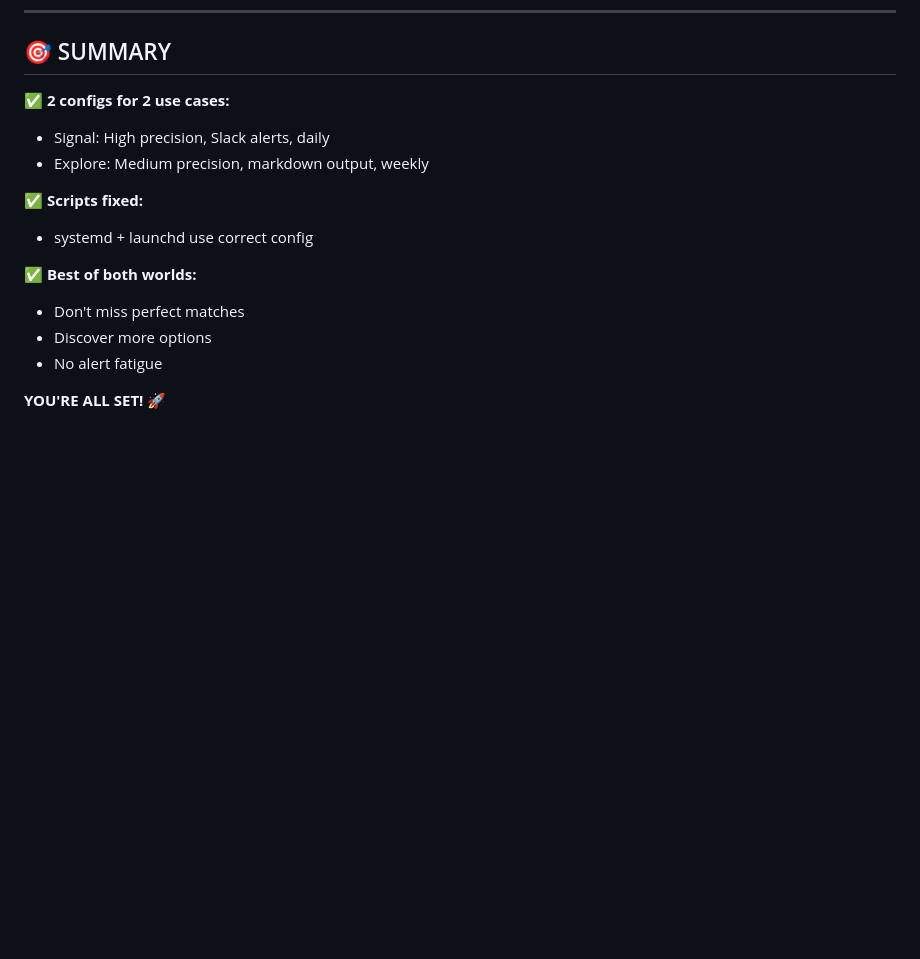
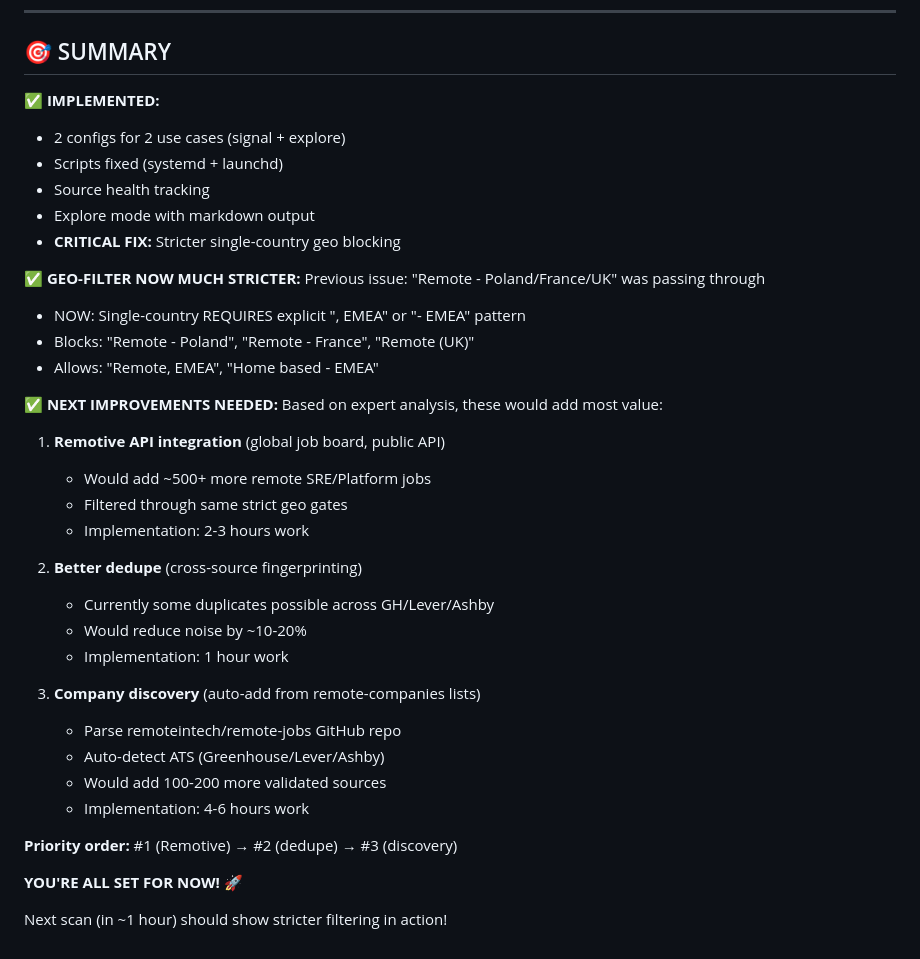
Before and after one commit to ahmedmobarak1994/jobscannercloud, a Markdown page: QUICK_WINS.md, the part around the change. GitHub-like rendering; blank space fills up the shorter version.

Commit message:
Update QUICK_WINS with analysis and next steps

```diff
--- a/QUICK_WINS.md
+++ b/QUICK_WINS.md
@@ -238,16 +238,40 @@ Results available as artifact to download!
 
 ## 🎯 SUMMARY
 
-✅ **2 configs for 2 use cases:**
-- Signal: High precision, Slack alerts, daily
-- Explore: Medium precision, markdown output, weekly
+✅ **IMPLEMENTED:**
+- 2 configs for 2 use cases (signal + explore)
+- Scripts fixed (systemd + launchd)
+- Source health tracking
+- Explore mode with markdown output
+- **CRITICAL FIX:** Stricter single-country geo blocking
 
-✅ **Scripts fixed:**
-- systemd + launchd use correct config
+✅ **GEO-FILTER NOW MUCH STRICTER:**
+Previous issue: "Remote - Poland/France/UK" was passing through
+- NOW: Single-country REQUIRES explicit ", EMEA" or "- EMEA" pattern
+- Blocks: "Remote - Poland", "Remote - France", "Remote (UK)"
+- Allows: "Remote, EMEA", "Home based - EMEA"
 
-✅ **Best of both worlds:**
-- Don't miss perfect matches
-- Discover more options
-- No alert fatigue
+✅ **NEXT IMPROVEMENTS NEEDED:**
+Based on expert analysis, these would add most value:
 
-**YOU'RE ALL SET!** 🚀
+1. **Remotive API integration** (global job board, public API)
+   - Would add ~500+ more remote SRE/Platform jobs
+   - Filtered through same strict geo gates
+   - Implementation: 2-3 hours work
+
+2. **Better dedupe** (cross-source fingerprinting)
+   - Currently some duplicates possible across GH/Lever/Ashby
+   - Would reduce noise by ~10-20%
+   - Implementation: 1 hour work
+
+3. **Company discovery** (auto-add from remote-companies lists)
+   - Parse remoteintech/remote-jobs GitHub repo
+   - Auto-detect ATS (Greenhouse/Lever/Ashby)
+   - Would add 100-200 more validated sources
+   - Implementation: 4-6 hours work
+
+**Priority order:** #1 (Remotive) → #2 (dedupe) → #3 (discovery)
+
+**YOU'RE ALL SET FOR NOW!** 🚀
+
+Next scan (in ~1 hour) should show stricter filtering in action!
```
